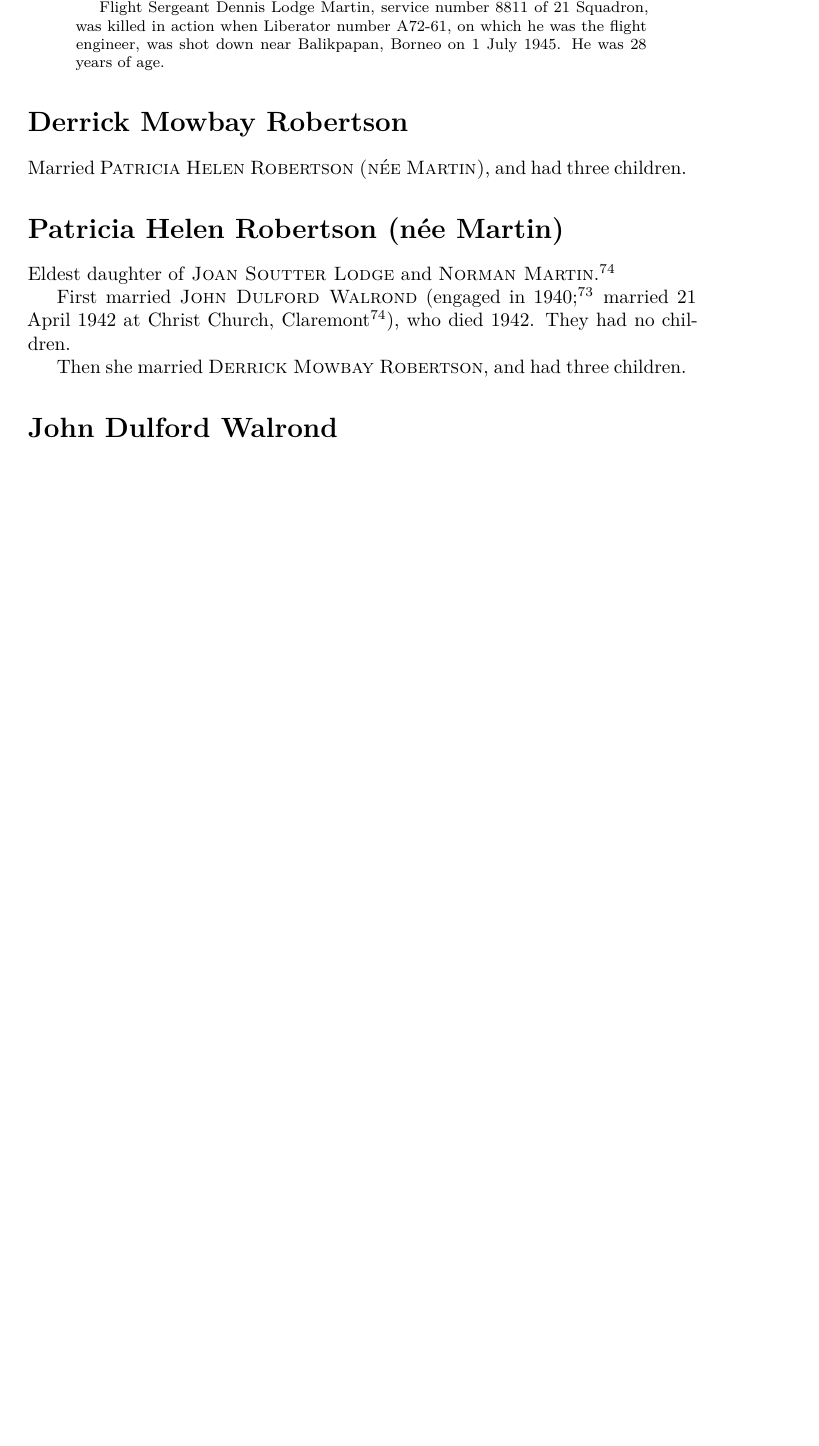
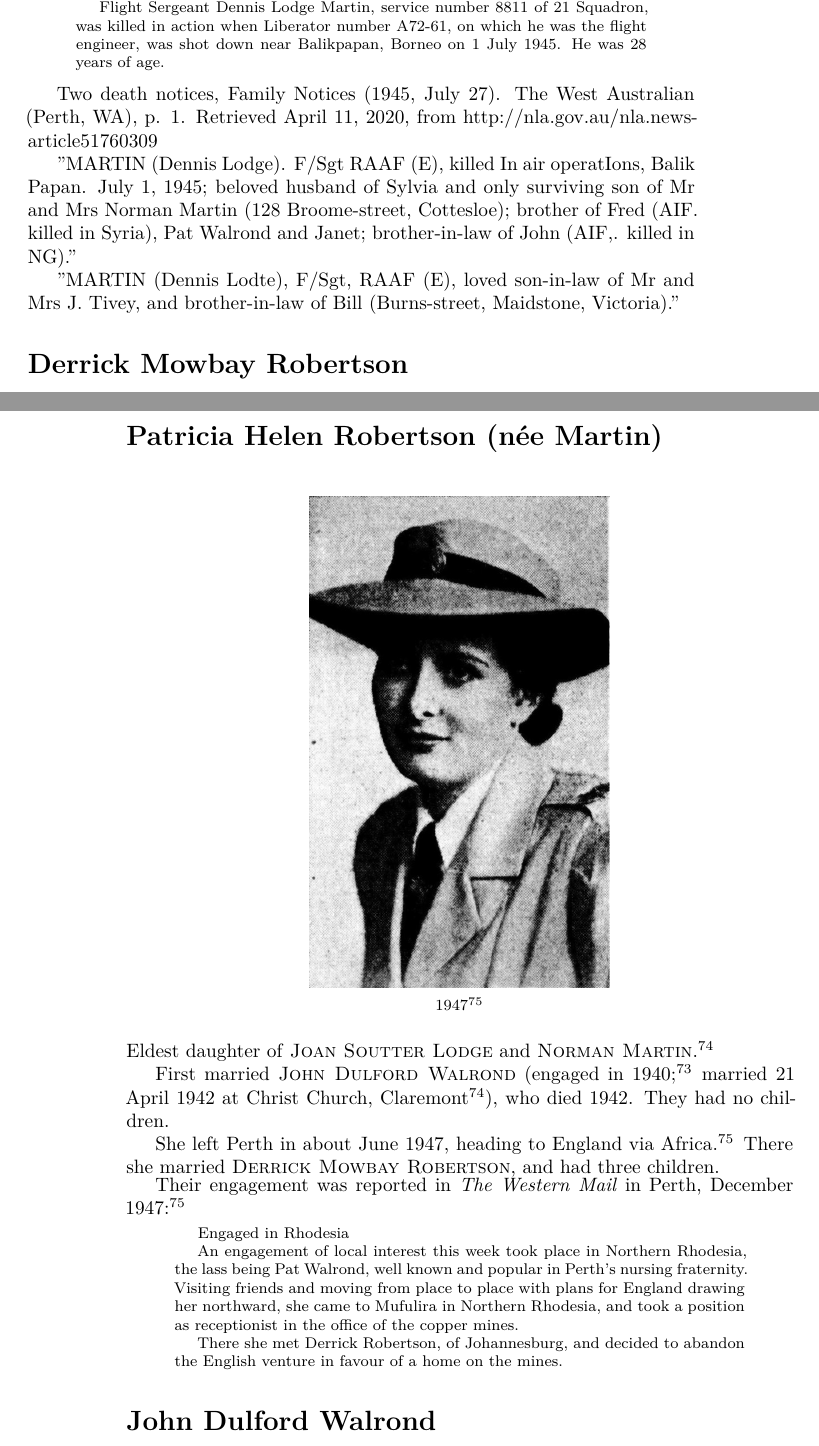
Before and after one commit to samwilson/hmw, a LaTeX book (book/main.tex, which reads book/bibliography.tex, book/biographies/Dennis_Lodge_Martin.tex, book/biographies/Patricia_Hanson_Martin.tex): part of page 7 of 33 before the commit and two parts of pages 7 and 8 of 35 after it, the two joined at a grey line, cut so that both start at the same text, the shorter picture padded with empty space. Compiled offline with XeLaTeX.

Commit message:
Pat Martin etc

```diff
--- a/book/bibliography.tex
+++ b/book/bibliography.tex
@@ -310,4 +310,8 @@
 	Family Notices (1942, April 23). \emph{The West Australian} (Perth, WA : 1879--1954), p. 1.
 	Retrieved April 11, 2020, from \url{http://nla.gov.au/nla.news-article47329581}
 
+\bibitem{PatWalrondWesternMail}
+	These people (1947, December 11). Western Mail (Perth, WA : 1885--1954), p. 33.
+	Retrieved April 12, 2020, from \url{http://nla.gov.au/nla.news-article52177379}
+
 \end{thebibliography}
--- a/book/biographies/Dennis_Lodge_Martin.tex
+++ b/book/biographies/Dennis_Lodge_Martin.tex
@@ -21,3 +22,13 @@ to carry out raids on Japanese convoys and reconnaissance duties.
 Flight Sergeant Dennis Lodge Martin, service number 8811 of 21 Squadron, was killed in action when Liberator number A72-61,
 on which he was the flight engineer, was shot down near Balikpapan, Borneo on 1 July 1945. He was 28 years of age.
 \end{quotation}
+
+Two death notices, Family Notices (1945, July 27). The West Australian (Perth, WA), p. 1.
+Retrieved April 11, 2020, from http://nla.gov.au/nla.news-article51760309
+
+"MARTIN (Dennis Lodge). F/Sgt RAAF (E), killed In air operatIons, Balik Papan.
+July 1, 1945; beloved husband of Sylvia and only surviving son of Mr
+and Mrs Norman Martin (128 Broome-street, Cottesloe); brother of Fred (AIF.
+killed in Syria), Pat Walrond and Janet; brother-in-law of John (AIF,. killed in NG)."
+
+"MARTIN (Dennis Lodte), F/Sgt, RAAF (E), loved son-in-law of Mr and Mrs J. Tivey, and brother-in-law of Bill (Burns-street, Maidstone, Victoria)."
--- a/book/biographies/Patricia_Hanson_Martin.tex
+++ /dev/null
@@ -1,13 +0,0 @@
-\biohead{Patricia Helen Robertson (n\'{e}e Martin)}{}
-\index{Martin, Patricia Helen}
-\index{Robertson, Patricia Helen}
-\index{Walrond, Patricia Helen}
-
-Eldest daughter of \bioref{Joan_Soutter_Lodge} and \bioref{Norman_Martin}.\cite{MartinWalmondMarriage}
-
-First married \bioref{John_Dulford_Walmond}
-(engaged in 1940\cite{MartinWalmondEngagement}; married 21 April 1942 at Christ Church, Claremont\cite{MartinWalmondMarriage}),
-who died 1942.
-They had no children.
-
-Then she married \bioref{Derrick_Mowbay_Robertson}, and had three children.
--- /dev/null
+++ b/book/biographies/Patricia_Helen_Martin.tex
@@ -0,0 +1,27 @@
+\biohead{Patricia Helen Robertson (n\'{e}e Martin)}{1947\cite{PatWalrondWesternMail}}
+\index{Martin, Patricia Helen}
+\index{Robertson, Patricia Helen}
+\index{Walrond, Patricia Helen}
+
+Eldest daughter of \bioref{Joan_Soutter_Lodge} and \bioref{Norman_Martin}.\cite{MartinWalmondMarriage}
+
+First married \bioref{John_Dulford_Walmond}
+(engaged in 1940\cite{MartinWalmondEngagement}; married 21 April 1942 at Christ Church, Claremont\cite{MartinWalmondMarriage}),
+who died 1942.
+They had no children.
+
+She left Perth in about June 1947, heading to England via Africa.\cite{PatWalrondWesternMail}
+There she married \bioref{Derrick_Mowbay_Robertson}, and had three children.
+
+Their engagement was reported in \emph{The Western Mail} in Perth, December 1947:\cite{PatWalrondWesternMail}
+\begin{quotation}
+Engaged in Rhodesia
+
+An engagement of local interest this week took place in Northern Rhodesia, the lass being Pat Walrond,
+well known and popular in Perth's nursing fraternity.
+Visiting friends and moving from place to place with plans for England drawing her northward,
+she came to Mufulira in Northern Rhodesia,
+and took a position as receptionist in the office of the copper mines.
+
+There she met Derrick Robertson, of Johannesburg, and decided to abandon the English venture in favour of a home on the mines.
+\end{quotation}
```
Also changed, not shown: book/biographies/Frank_Bertram_Hussey.tex (+2 -1 lines), book/biographies/Frederick_Lodge_Martin.tex (+2 -1 lines), book/main.tex (+1 -1 lines), book/photos/Patricia_Helen_Martin.jpg (added), book/biographies/Dennis_Lodge_Martin.tex (1 more changed lines).
